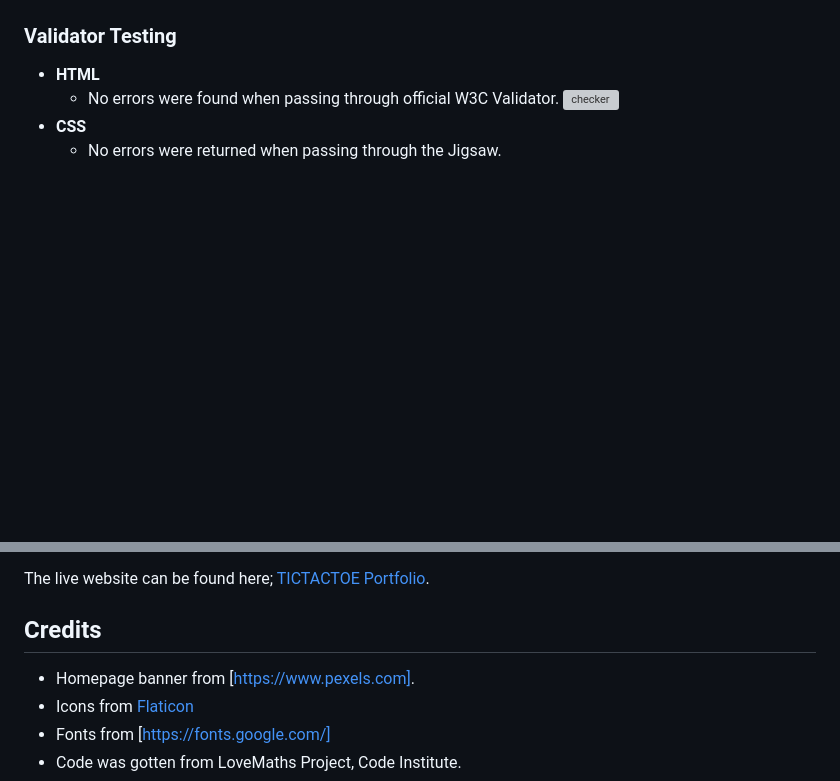
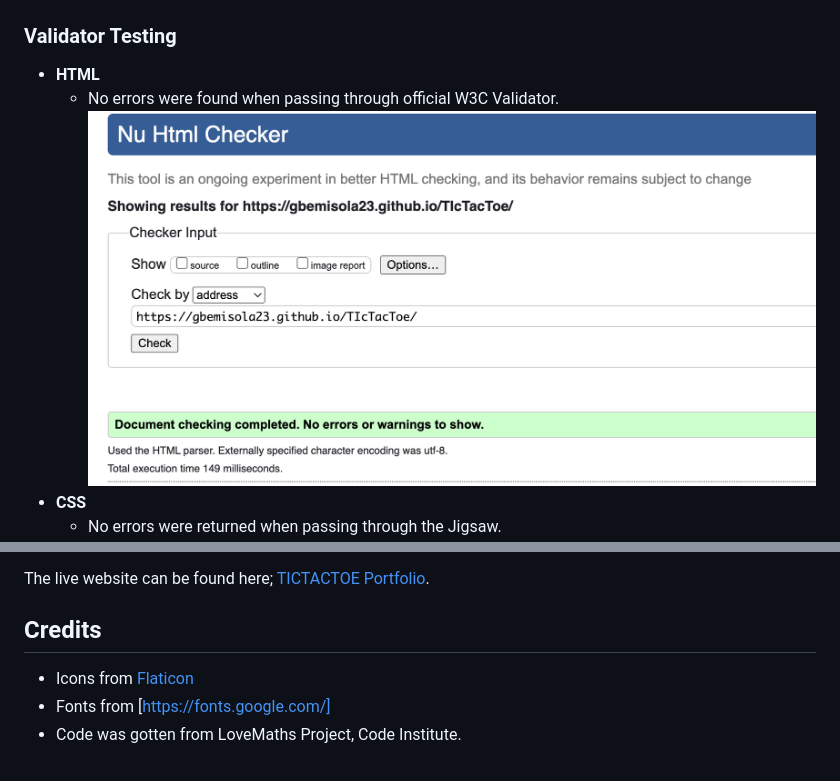
Before and after one commit to Code-Institute-Submissions/Gbemisola23-TIcTacToe_AugResubb, a Markdown page: README.md, 2 parts joined by grey strips. Drawn GitHub-style; pictures changed too: assets/images/tictac-html-validator.png (added); blank space fills up the shorter version; grey boxes are pictures that could not be loaded.

```diff
--- a/README.md
+++ b/README.md
@@ -31,7 +31,7 @@ The live website can be found here [TicTacToe Portfolio](https://gbemisola23.git
 
   * **HTML**
     - No errors were found when passing through official W3C Validator.
-![checker](images/checker-screenshot.png)
+![checker](assets/images/tictac-html-validator.png)
   * **CSS**
     - No errors were returned when passing through the Jigsaw.
     ![css](assets/images/tictactoecssscreenshot.png)
@@ -61,8 +61,6 @@ The site was deployed to Github. The steps to deploy are as follows:
 
 ## Credits
 
-
-* Homepage banner from [https://www.pexels.com].
 * Icons from [Flaticon](fhttps://www.flaticon.com/)
 * Fonts from [https://fonts.google.com/]
 * Code was gotten from LoveMaths Project, Code Institute.
```
Also changed, not shown: 1 other file.
